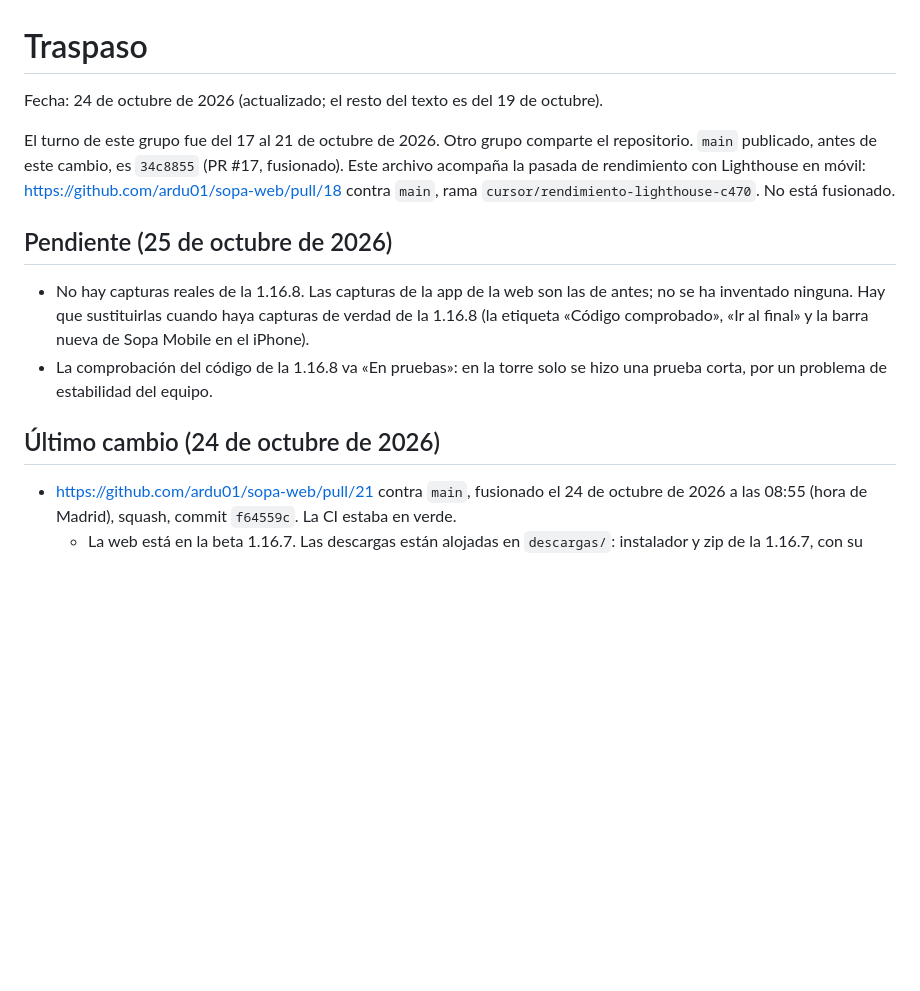
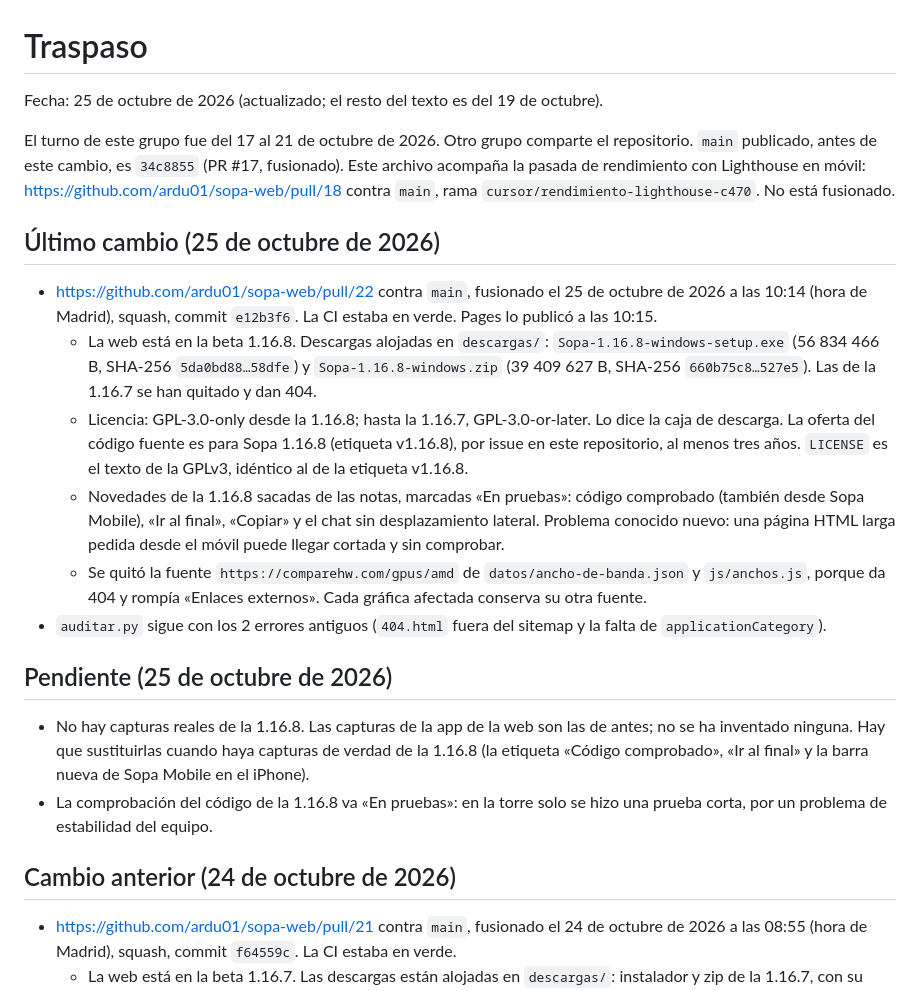
Before and after one commit to ardu01/sopa-web, a Markdown page: TRASPASO.md, the part around the change. Drawn GitHub-style; blank space fills up the shorter version.

Commit message:
Traspaso: #22 fusionado, web en la 1.16.8

```diff
--- a/TRASPASO.md
+++ b/TRASPASO.md
@@ -1,15 +1,24 @@
 # Traspaso
 
-Fecha: 24 de octubre de 2026 (actualizado; el resto del texto es del 19 de octubre).
+Fecha: 25 de octubre de 2026 (actualizado; el resto del texto es del 19 de octubre).
 
 El turno de este grupo fue del 17 al 21 de octubre de 2026. Otro grupo comparte el repositorio. `main` publicado, antes de este cambio, es `34c8855` (PR #17, fusionado). Este archivo acompaña la pasada de rendimiento con Lighthouse en móvil: https://github.com/ardu01/sopa-web/pull/18 contra `main`, rama `cursor/rendimiento-lighthouse-c470`. No está fusionado.
+
+## Último cambio (25 de octubre de 2026)
+
+- https://github.com/ardu01/sopa-web/pull/22 contra `main`, fusionado el 25 de octubre de 2026 a las 10:14 (hora de Madrid), squash, commit `e12b3f6`. La CI estaba en verde. Pages lo publicó a las 10:15.
+  - La web está en la beta 1.16.8. Descargas alojadas en `descargas/`: `Sopa-1.16.8-windows-setup.exe` (56 834 466 B, SHA-256 `5da0bd88…58dfe`) y `Sopa-1.16.8-windows.zip` (39 409 627 B, SHA-256 `660b75c8…527e5`). Las de la 1.16.7 se han quitado y dan 404.
+  - Licencia: GPL-3.0-only desde la 1.16.8; hasta la 1.16.7, GPL-3.0-or-later. Lo dice la caja de descarga. La oferta del código fuente es para Sopa 1.16.8 (etiqueta v1.16.8), por issue en este repositorio, al menos tres años. `LICENSE` es el texto de la GPLv3, idéntico al de la etiqueta v1.16.8.
+  - Novedades de la 1.16.8 sacadas de las notas, marcadas «En pruebas»: código comprobado (también desde Sopa Mobile), «Ir al final», «Copiar» y el chat sin desplazamiento lateral. Problema conocido nuevo: una página HTML larga pedida desde el móvil puede llegar cortada y sin comprobar.
+  - Se quitó la fuente `https://comparehw.com/gpus/amd` de `datos/ancho-de-banda.json` y `js/anchos.js`, porque da 404 y rompía «Enlaces externos». Cada gráfica afectada conserva su otra fuente.
+- `auditar.py` sigue con los 2 errores antiguos (`404.html` fuera del sitemap y la falta de `applicationCategory`).
 
 ## Pendiente (25 de octubre de 2026)
 
 - No hay capturas reales de la 1.16.8. Las capturas de la app de la web son las de antes; no se ha inventado ninguna. Hay que sustituirlas cuando haya capturas de verdad de la 1.16.8 (la etiqueta «Código comprobado», «Ir al final» y la barra nueva de Sopa Mobile en el iPhone).
 - La comprobación del código de la 1.16.8 va «En pruebas»: en la torre solo se hizo una prueba corta, por un problema de estabilidad del equipo.
 
-## Último cambio (24 de octubre de 2026)
+## Cambio anterior (24 de octubre de 2026)
 
 - https://github.com/ardu01/sopa-web/pull/21 contra `main`, fusionado el 24 de octubre de 2026 a las 08:55 (hora de Madrid), squash, commit `f64559c`. La CI estaba en verde.
   - La web está en la beta 1.16.7. Las descargas están alojadas en `descargas/`: instalador y zip de la 1.16.7, con su SHA-256. Las de la 1.9.4 se han quitado.
```
